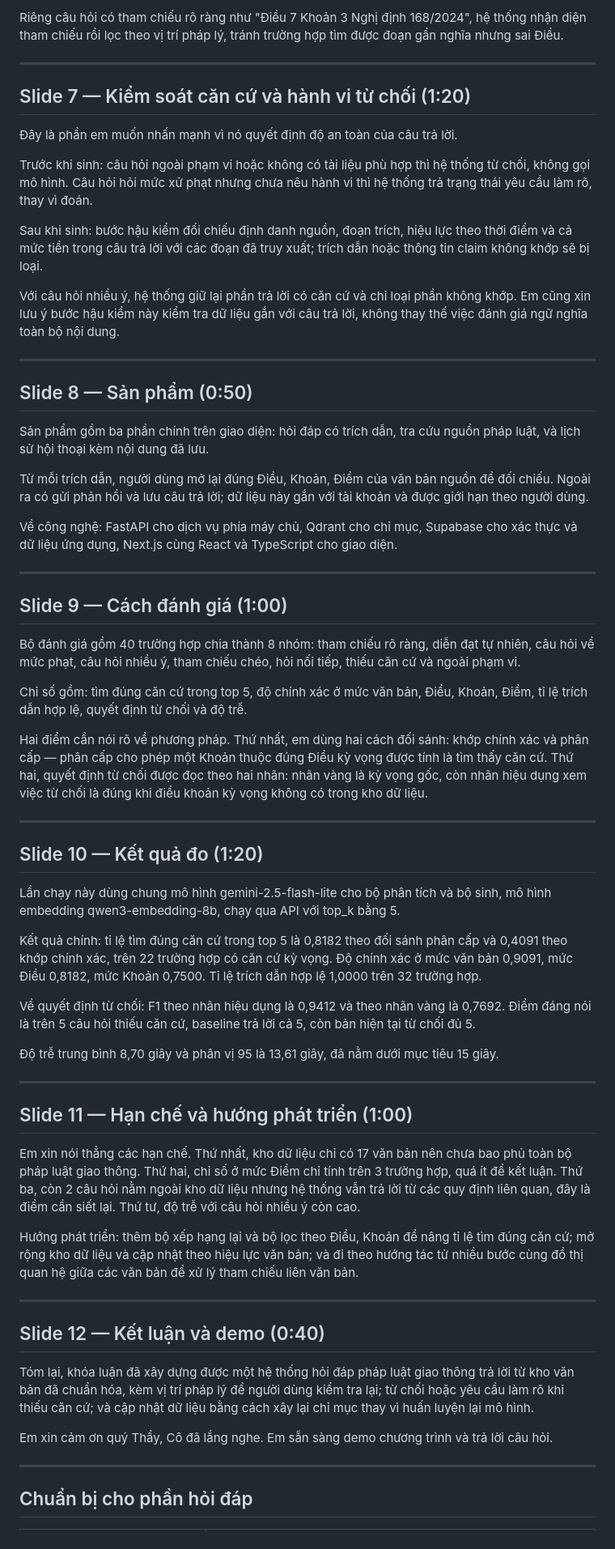
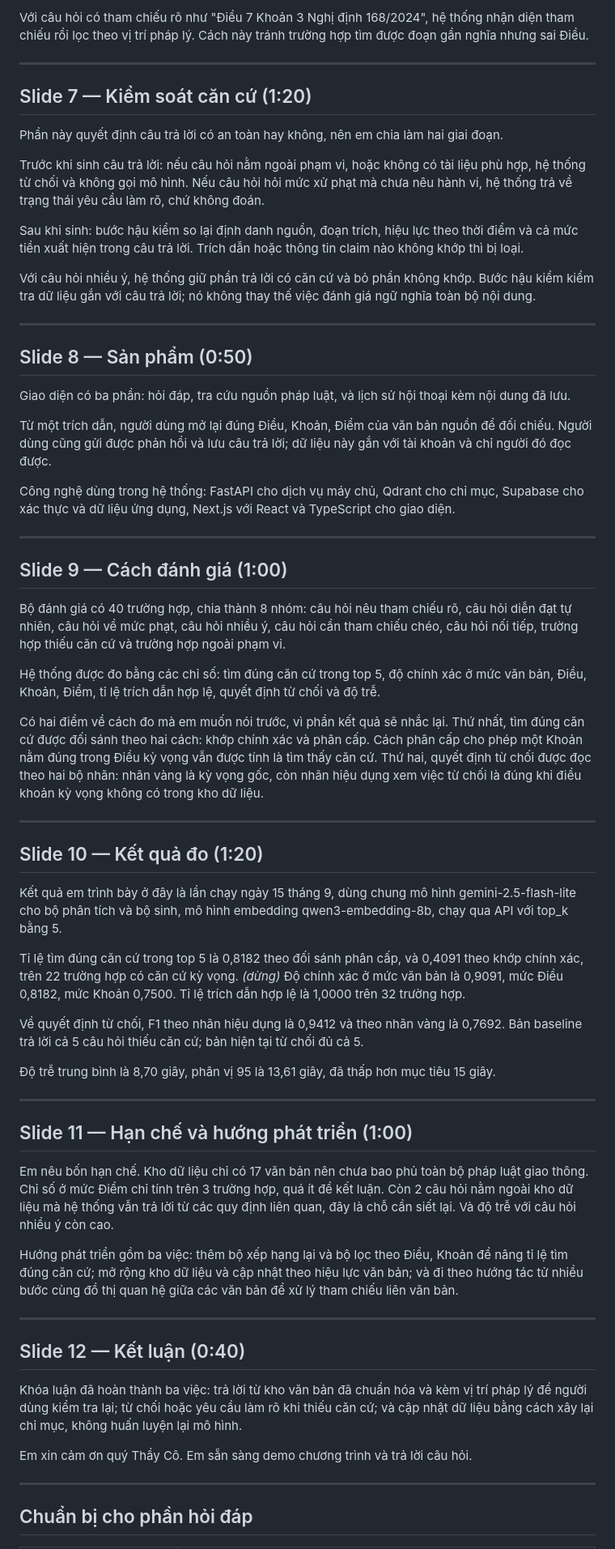
Before and after one commit to PhucTruong-ctrl/vn-traffic-law-RAG, a Markdown page: docs/slides/bao-cao-kich-ban.md, the part around one of its changes. Shown at 81% size. Rendered like a GitHub page.

```diff
--- a/docs/slides/bao-cao-kich-ban.md
+++ b/docs/slides/bao-cao-kich-ban.md
@@ -68,65 +87,94 @@ Hai danh sách kết quả được gộp bằng RRF với k bằng 60, sau đó
 
-Riêng câu hỏi có tham chiếu rõ ràng như "Điều 7 Khoản 3 Nghị định 168/2024", hệ thống nhận diện tham chiếu rồi lọc theo vị trí pháp lý, tránh trường hợp tìm được đoạn gần nghĩa nhưng sai Điều.
+Với câu hỏi có tham chiếu rõ như "Điều 7 Khoản 3 Nghị định 168/2024", hệ thống nhận diện
+tham chiếu rồi lọc theo vị trí pháp lý. Cách này tránh trường hợp tìm được đoạn gần nghĩa
+nhưng sai Điều.
 
 ---
 
-## Slide 7 — Kiểm soát căn cứ và hành vi từ chối (1:20)
+## Slide 7 — Kiểm soát căn cứ (1:20)
 
-Đây là phần em muốn nhấn mạnh vì nó quyết định độ an toàn của câu trả lời.
+Phần này quyết định câu trả lời có an toàn hay không, nên em chia làm hai giai đoạn.
 
-Trước khi sinh: câu hỏi ngoài phạm vi hoặc không có tài liệu phù hợp thì hệ thống từ chối, không gọi mô hình. Câu hỏi hỏi mức xử phạt nhưng chưa nêu hành vi thì hệ thống trả trạng thái yêu cầu làm rõ, thay vì đoán.
+Trước khi sinh câu trả lời: nếu câu hỏi nằm ngoài phạm vi, hoặc không có tài liệu phù hợp,
+hệ thống từ chối và không gọi mô hình. Nếu câu hỏi hỏi mức xử phạt mà chưa nêu hành vi,
+hệ thống trả về trạng thái yêu cầu làm rõ, chứ không đoán.
 
-Sau khi sinh: bước hậu kiểm đối chiếu định danh nguồn, đoạn trích, hiệu lực theo thời điểm và cả mức tiền trong câu trả lời với các đoạn đã truy xuất; trích dẫn hoặc thông tin claim không khớp sẽ bị loại.
+Sau khi sinh: bước hậu kiểm so lại định danh nguồn, đoạn trích, hiệu lực theo thời điểm
+và cả mức tiền xuất hiện trong câu trả lời. Trích dẫn hoặc thông tin claim nào không khớp
+thì bị loại.
 
-Với câu hỏi nhiều ý, hệ thống giữ lại phần trả lời có căn cứ và chỉ loại phần không khớp. Em cũng xin lưu ý bước hậu kiểm này kiểm tra dữ liệu gắn với câu trả lời, không thay thế việc đánh giá ngữ nghĩa toàn bộ nội dung.
+Với câu hỏi nhiều ý, hệ thống giữ phần trả lời có căn cứ và bỏ phần không khớp.
+Bước hậu kiểm kiểm tra dữ liệu gắn với câu trả lời; nó không thay thế việc đánh giá
+ngữ nghĩa toàn bộ nội dung.
 
 ---
 
 ## Slide 8 — Sản phẩm (0:50)
 
-Sản phẩm gồm ba phần chính trên giao diện: hỏi đáp có trích dẫn, tra cứu nguồn pháp luật, và lịch sử hội thoại kèm nội dung đã lưu.
+Giao diện có ba phần: hỏi đáp, tra cứu nguồn pháp luật, và lịch sử hội thoại kèm nội dung đã lưu.
 
-Từ mỗi trích dẫn, người dùng mở lại đúng Điều, Khoản, Điểm của văn bản nguồn để đối chiếu. Ngoài ra có gửi phản hồi và lưu câu trả lời; dữ liệu này gắn với tài khoản và được giới hạn theo người dùng.
+Từ một trích dẫn, người dùng mở lại đúng Điều, Khoản, Điểm của văn bản nguồn để đối chiếu.
+Người dùng cũng gửi được phản hồi và lưu câu trả lời; dữ liệu này gắn với tài khoản
+và chỉ người đó đọc được.
 
-Về công nghệ: FastAPI cho dịch vụ phía máy chủ, Qdrant cho chỉ mục, Supabase cho xác thực và dữ liệu ứng dụng, Next.js cùng React và TypeScript cho giao diện.
+Công nghệ dùng trong hệ thống: FastAPI cho dịch vụ máy chủ, Qdrant cho chỉ mục,
+Supabase cho xác thực và dữ liệu ứng dụng, Next.js với React và TypeScript cho giao diện.
 
 ---
 
 ## Slide 9 — Cách đánh giá (1:00)
 
-Bộ đánh giá gồm 40 trường hợp chia thành 8 nhóm: tham chiếu rõ ràng, diễn đạt tự nhiên, câu hỏi về mức phạt, câu hỏi nhiều ý, tham chiếu chéo, hỏi nối tiếp, thiếu căn cứ và ngoài phạm vi.
+Bộ đánh giá có 40 trường hợp, chia thành 8 nhóm: câu hỏi nêu tham chiếu rõ, câu hỏi diễn đạt
+tự nhiên, câu hỏi về mức phạt, câu hỏi nhiều ý, câu hỏi cần tham chiếu chéo, câu hỏi nối tiếp,
+trường hợp thiếu căn cứ và trường hợp ngoài phạm vi.
 
-Chỉ số gồm: tìm đúng căn cứ trong top 5, độ chính xác ở mức văn bản, Điều, Khoản, Điểm, tỉ lệ trích dẫn hợp lệ, quyết định từ chối và độ trễ.
+Hệ thống được đo bằng các chỉ số: tìm đúng căn cứ trong top 5, độ chính xác ở mức văn bản,
+Điều, Khoản, Điểm, tỉ lệ trích dẫn hợp lệ, quyết định từ chối và độ trễ.
 
-Hai điểm cần nói rõ về phương pháp. Thứ nhất, em dùng hai cách đối sánh: khớp chính xác và phân cấp — phân cấp cho phép một Khoản thuộc đúng Điều kỳ vọng được tính là tìm thấy căn cứ. Thứ hai, quyết định từ chối được đọc theo hai nhãn: nhãn vàng là kỳ vọng gốc, còn nhãn hiệu dụng xem việc từ chối là đúng khi điều khoản kỳ vọng không có trong kho dữ liệu.
+Có hai điểm về cách đo mà em muốn nói trước, vì phần kết quả sẽ nhắc lại.
+Thứ nhất, tìm đúng căn cứ được đối sánh theo hai cách: khớp chính xác và phân cấp.
+Cách phân cấp cho phép một Khoản nằm đúng trong Điều kỳ vọng vẫn được tính là tìm thấy căn cứ.
+Thứ hai, quyết định từ chối được đọc theo hai bộ nhãn: nhãn vàng là kỳ vọng gốc,
+còn nhãn hiệu dụng xem việc từ chối là đúng khi điều khoản kỳ vọng không có trong kho dữ liệu.
 
 ---
 
 ## Slide 10 — Kết quả đo (1:20)
 
-Lần chạy này dùng chung mô hình gemini-2.5-flash-lite cho bộ phân tích và bộ sinh, mô hình embedding qwen3-embedding-8b, chạy qua API với top_k bằng 5.
+Kết quả em trình bày ở đây là lần chạy ngày 15 tháng 9, dùng chung mô hình gemini-2.5-flash-lite
+cho bộ phân tích và bộ sinh, mô hình embedding qwen3-embedding-8b, chạy qua API với top_k bằng 5.
 
-Kết quả chính: tỉ lệ tìm đúng căn cứ trong top 5 là 0,8182 theo đối sánh phân cấp và 0,4091 theo khớp chính xác, trên 22 trường hợp có căn cứ kỳ vọng. Độ chính xác ở mức văn bản 0,9091, mức Điều 0,8182, mức Khoản 0,7500. Tỉ lệ trích dẫn hợp lệ 1,0000 trên 32 trường hợp.
+Tỉ lệ tìm đúng căn cứ trong top 5 là 0,8182 theo đối sánh phân cấp, và 0,4091 theo khớp chính xác,
+trên 22 trường hợp có căn cứ kỳ vọng. *(dừng)* Độ chính xác ở mức văn bản là 0,9091,
+mức Điều 0,8182, mức Khoản 0,7500. Tỉ lệ trích dẫn hợp lệ là 1,0000 trên 32 trường hợp.
 
-Về quyết định từ chối: F1 theo nhãn hiệu dụng là 0,9412 và theo nhãn vàng là 0,7692. Điểm đáng nói là trên 5 câu hỏi thiếu căn cứ, baseline trả lời cả 5, còn bản hiện tại từ chối đủ 5.
+Về quyết định từ chối, F1 theo nhãn hiệu dụng là 0,9412 và theo nhãn vàng là 0,7692.
+Bản baseline trả lời cả 5 câu hỏi thiếu căn cứ; bản hiện tại từ chối đủ cả 5.
 
-Độ trễ trung bình 8,70 giây và phân vị 95 là 13,61 giây, đã nằm dưới mục tiêu 15 giây.
+Độ trễ trung bình là 8,70 giây, phân vị 95 là 13,61 giây, đã thấp hơn mục tiêu 15 giây.
 
 ---
 
 ## Slide 11 — Hạn chế và hướng phát triển (1:00)
 
-Em xin nói thẳng các hạn chế. Thứ nhất, kho dữ liệu chỉ có 17 văn bản nên chưa bao phủ toàn bộ pháp luật giao thông. Thứ hai, chỉ số ở mức Điểm chỉ tính trên 3 trường hợp, quá ít để kết luận. Thứ ba, còn 2 câu hỏi nằm ngoài kho dữ liệu nhưng hệ thống vẫn trả lời từ các quy định liên quan, đây là điểm cần siết lại. Thứ tư, độ trễ với câu hỏi nhiều ý còn cao.
+Em nêu bốn hạn chế. Kho dữ liệu chỉ có 17 văn bản nên chưa bao phủ toàn bộ pháp luật giao thông.
+Chỉ số ở mức Điểm chỉ tính trên 3 trường hợp, quá ít để kết luận. Còn 2 câu hỏi nằm ngoài kho dữ liệu
+mà hệ thống vẫn trả lời từ các quy định liên quan, đây là chỗ cần siết lại.
+Và độ trễ với câu hỏi nhiều ý còn cao.
 
-Hướng phát triển: thêm bộ xếp hạng lại và bộ lọc theo Điều, Khoản để nâng tỉ lệ tìm đúng căn cứ; mở rộng kho dữ liệu và cập nhật theo hiệu lực văn bản; và đi theo hướng tác tử nhiều bước cùng đồ thị quan hệ giữa các văn bản để xử lý tham chiếu liên văn bản.
+Hướng phát triển gồm ba việc: thêm bộ xếp hạng lại và bộ lọc theo Điều, Khoản để nâng
+tỉ lệ tìm đúng căn cứ; mở rộng kho dữ liệu và cập nhật theo hiệu lực văn bản; và đi theo hướng
+tác tử nhiều bước cùng đồ thị quan hệ giữa các văn bản để xử lý tham chiếu liên văn bản.
 
 ---
 
-## Slide 12 — Kết luận và demo (0:40)
+## Slide 12 — Kết luận (0:40)
 
-Tóm lại, khóa luận đã xây dựng được một hệ thống hỏi đáp pháp luật giao thông trả lời từ kho văn bản đã chuẩn hóa, kèm vị trí pháp lý để người dùng kiểm tra lại; từ chối hoặc yêu cầu làm rõ khi thiếu căn cứ; và cập nhật dữ liệu bằng cách xây lại chỉ mục thay vì huấn luyện lại mô hình.
+Khóa luận đã hoàn thành ba việc: trả lời từ kho văn bản đã chuẩn hóa và kèm vị trí pháp lý
+để người dùng kiểm tra lại; từ chối hoặc yêu cầu làm rõ khi thiếu căn cứ; và cập nhật dữ liệu
+bằng cách xây lại chỉ mục, không huấn luyện lại mô hình.
 
-Em xin cảm ơn quý Thầy, Cô đã lắng nghe. Em sẵn sàng demo chương trình và trả lời câu hỏi.
+Em xin cảm ơn quý Thầy Cô. Em sẵn sàng demo chương trình và trả lời câu hỏi.
 
 ---
 
```
Also changed, not shown: other parts of docs/slides/bao-cao-kich-ban.md (+61 -36 lines), docs/slides/bao-cao-demo.md (added, +153 -0 lines), docs/slides/bao-cao-slides.md (+72 -92 lines).
